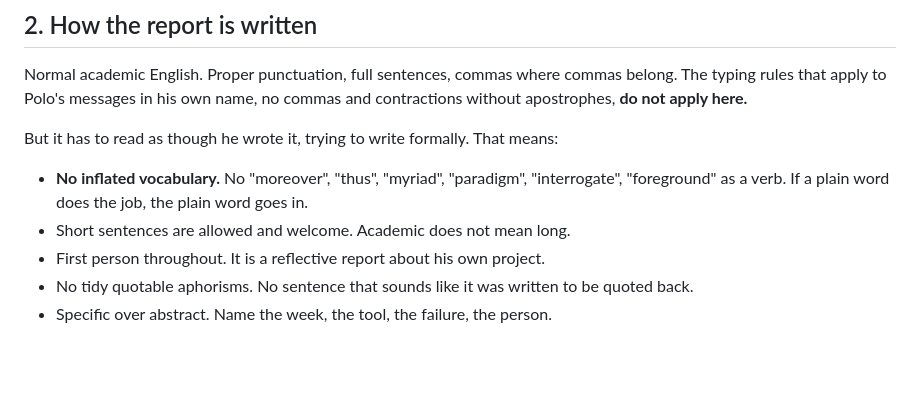
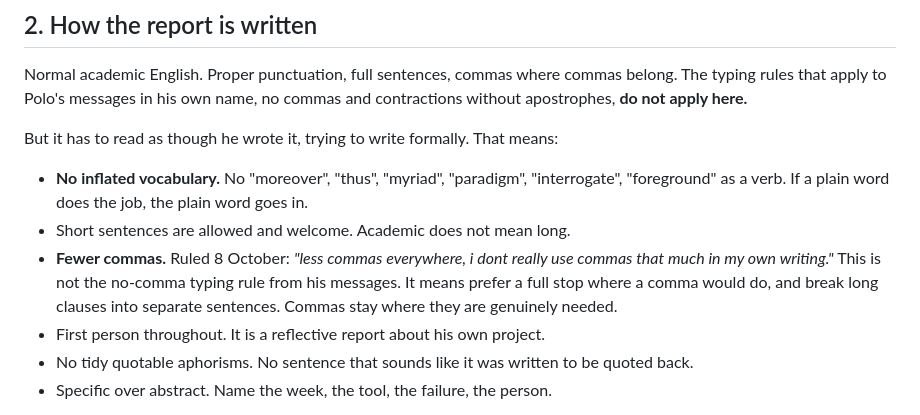
Before and after one commit to thenextsomething/des304-capstone, a Markdown page: ALIGNMENT.md, the part around the change. Drawn GitHub-style; blank space fills up the shorter version.

```diff
--- a/ALIGNMENT.md
+++ b/ALIGNMENT.md
@@ -68,6 +68,10 @@ But it has to read as though he wrote it, trying to write formally. That means:
   "interrogate", "foreground" as a verb. If a plain word does the job, the plain
   word goes in.
 - Short sentences are allowed and welcome. Academic does not mean long.
+- **Fewer commas.** Ruled 8 October: *"less commas everywhere, i dont really use commas
+  that much in my own writing."* This is not the no-comma typing rule from his messages.
+  It means prefer a full stop where a comma would do, and break long clauses into separate
+  sentences. Commas stay where they are genuinely needed.
 - First person throughout. It is a reflective report about his own project.
 - No tidy quotable aphorisms. No sentence that sounds like it was written to be
   quoted back.
```
Also changed, not shown: report/03-report-draft.md (+10 -2 lines).
